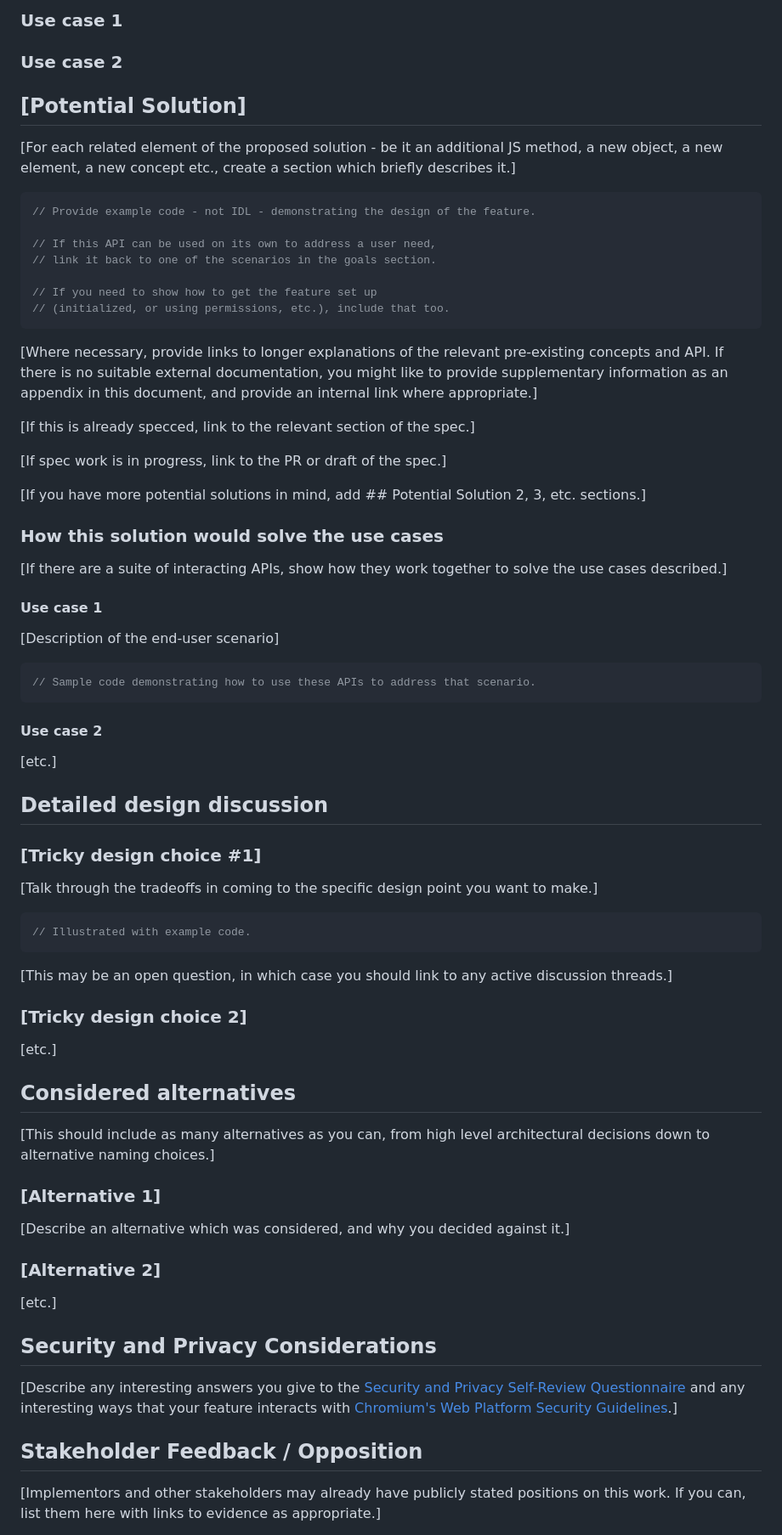
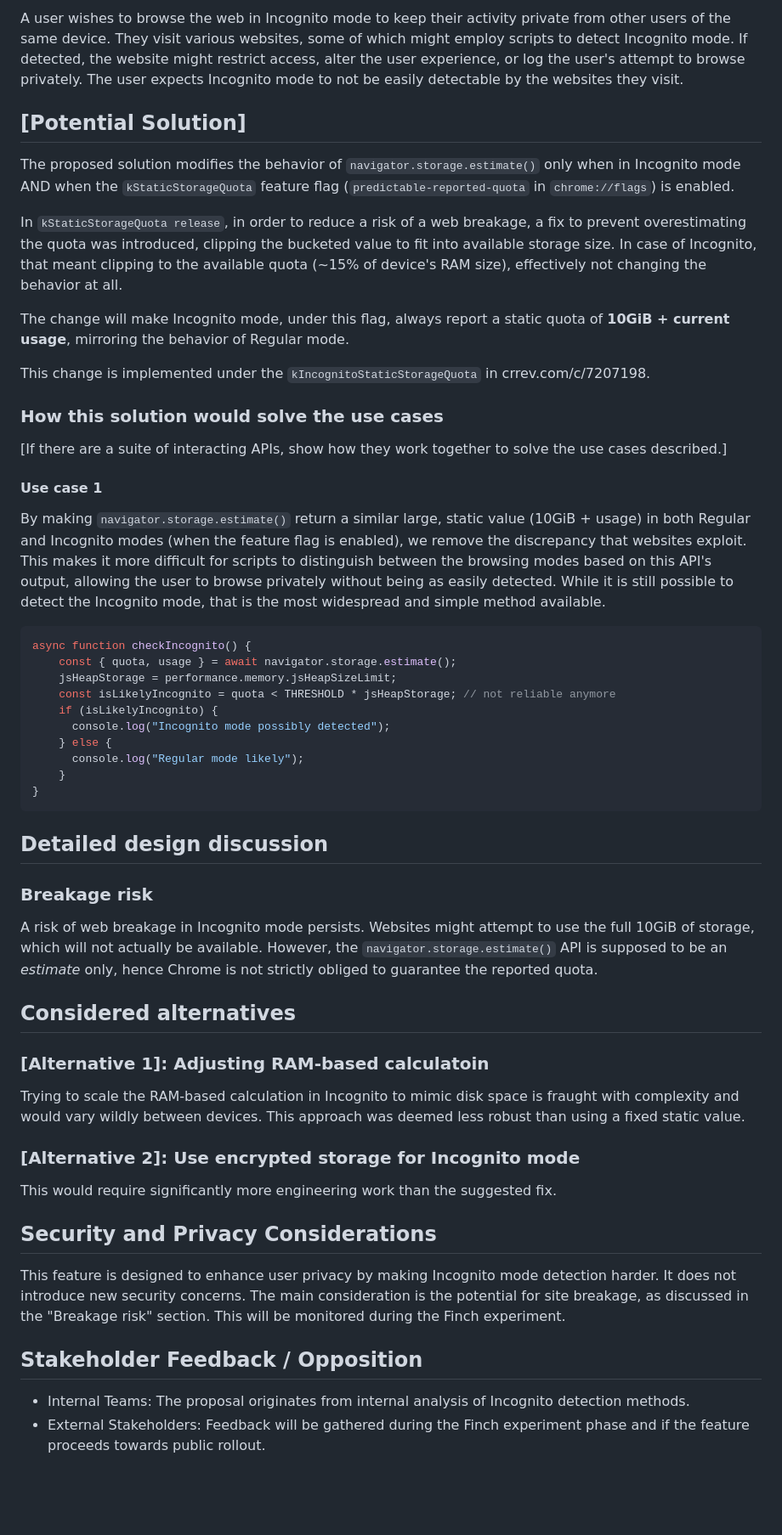
Before and after one commit to explainers-by-googlers/static-storage-quota, a Markdown page: README.md, the part around one of its changes. Shown at 85% size. Drawn GitHub-style; blank space fills up the shorter version.

````diff
--- a/README.md
+++ b/README.md
@@ -80,33 +43,16 @@ Users](https://www.rfc-editor.org/rfc/rfc8890).]
 
-### Use case 1
+A user wishes to browse the web in Incognito mode to keep their activity private from other users of the same device. They visit various websites, some of which might employ scripts to detect Incognito mode. If detected, the website might restrict access, alter the user experience, or log the user's attempt to browse privately. The user expects Incognito mode to not be easily detectable by the websites they visit.
 
-### Use case 2
-
-<!-- In your initial explainer, you shouldn't be attached or appear attached to any of the potential
-solutions you describe below this. -->
 
 ## [Potential Solution]
 
-[For each related element of the proposed solution - be it an additional JS method, a new object, a new element, a new concept etc., create a section which briefly describes it.]
+The proposed solution modifies the behavior of `navigator.storage.estimate()` only when in Incognito mode AND when the `kStaticStorageQuota` feature flag (`predictable-reported-quota` in `chrome://flags`) is enabled.
 
-```js
-// Provide example code - not IDL - demonstrating the design of the feature.
+In `kStaticStorageQuota release`, in order to reduce a risk of a web breakage, a fix to prevent overestimating the quota was introduced, clipping the bucketed value to fit into available storage size. In case of Incognito, that meant clipping to the available quota (~15% of device's RAM size), effectively not changing the behavior at all.
 
-// If this API can be used on its own to address a user need,
-// link it back to one of the scenarios in the goals section.
+The change will make Incognito mode, under this flag, always report a static quota of **10GiB + current usage**, mirroring the behavior of Regular mode.
 
-// If you need to show how to get the feature set up
-// (initialized, or using permissions, etc.), include that too.
-```
-
-[Where necessary, provide links to longer explanations of the relevant pre-existing concepts and API.
-If there is no suitable external documentation, you might like to provide supplementary information as an appendix in this document, and provide an internal link where appropriate.]
-
-[If this is already specced, link to the relevant section of the spec.]
-
-[If spec work is in progress, link to the PR or draft of the spec.]
-
-[If you have more potential solutions in mind, add ## Potential Solution 2, 3, etc. sections.]
+This change is implemented under the `kIncognitoStaticStorageQuota` in crrev.com/c/7207198.
 
 ### How this solution would solve the use cases
 
@@ -114,55 +60,43 @@ If there is no suitable external documentation, you might like to provide supple
 
 #### Use case 1
 
-[Description of the end-user scenario]
+By making `navigator.storage.estimate()` return a similar large, static value (10GiB + usage) in both Regular and Incognito modes (when the feature flag is enabled), we remove the discrepancy that websites exploit. This makes it more difficult for scripts to distinguish between the browsing modes based on this API's output, allowing the user to browse privately without being as easily detected. While it is still possible to detect the Incognito mode, that is the most widespread and simple method available.
 
 ```js
-// Sample code demonstrating how to use these APIs to address that scenario.
+async function checkIncognito() {
+    const { quota, usage } = await navigator.storage.estimate();
+    jsHeapStorage = performance.memory.jsHeapSizeLimit;
+    const isLikelyIncognito = quota < THRESHOLD * jsHeapStorage; // not reliable anymore
+    if (isLikelyIncognito) {
+      console.log("Incognito mode possibly detected");
+    } else {
+      console.log("Regular mode likely");
+    }
+}
 ```
-
-#### Use case 2
-
-[etc.]
 
 ## Detailed design discussion
 
-### [Tricky design choice #1]
+### Breakage risk
 
-[Talk through the tradeoffs in coming to the specific design point you want to make.]
-
-```js
-// Illustrated with example code.
-```
-
-[This may be an open question,
-in which case you should link to any active discussion threads.]
-
-### [Tricky design choice 2]
-
-[etc.]
+A risk of web breakage in Incognito mode persists. Websites might attempt to use the full 10GiB of storage, which will not actually be available. However, the `navigator.storage.estimate()` API is supposed to be an *estimate* only, hence Chrome is not strictly obliged to guarantee the reported quota.
 
 ## Considered alternatives
 
-[This should include as many alternatives as you can,
-from high level architectural decisions down to alternative naming choices.]
+### [Alternative 1]: Adjusting RAM-based calculatoin
 
-### [Alternative 1]
+Trying to scale the RAM-based calculation in Incognito to mimic disk space is fraught with complexity and would vary wildly between devices. This approach was deemed less robust than using a fixed static value.
 
-[Describe an alternative which was considered,
-and why you decided against it.]
+### [Alternative 2]: Use encrypted storage for Incognito mode
 
-### [Alternative 2]
-
-[etc.]
+This would require significantly more engineering work than the suggested fix.
 
 ## Security and Privacy Considerations
 
-[Describe any interesting answers you give to the [Security and Privacy Self-Review
-Questionnaire](https://www.w3.org/TR/security-privacy-questionnaire/) and any interesting ways that
-your feature interacts with [Chromium's Web Platform Security
-Guidelines](https://chromium.googlesource.com/chromium/src/+/master/docs/security/web-platform-security-guidelines.md).]
+This feature is designed to enhance user privacy by making Incognito mode detection harder. It does not introduce new security concerns. The main consideration is the potential for site breakage, as discussed in the "Breakage risk" section. This will be monitored during the Finch experiment.
 
 ## Stakeholder Feedback / Opposition
 
-[Implementors and other stakeholders may already have publicly stated positions on this work. If you can, list them here with links to evidence as appropriate.]
+- Internal Teams: The proposal originates from internal analysis of Incognito detection methods.
+- External Stakeholders: Feedback will be gathered during the Finch experiment phase and if the feature proceeds towards public rollout.
 
````
Also changed, not shown: other parts of README.md (+27 -80 lines).
